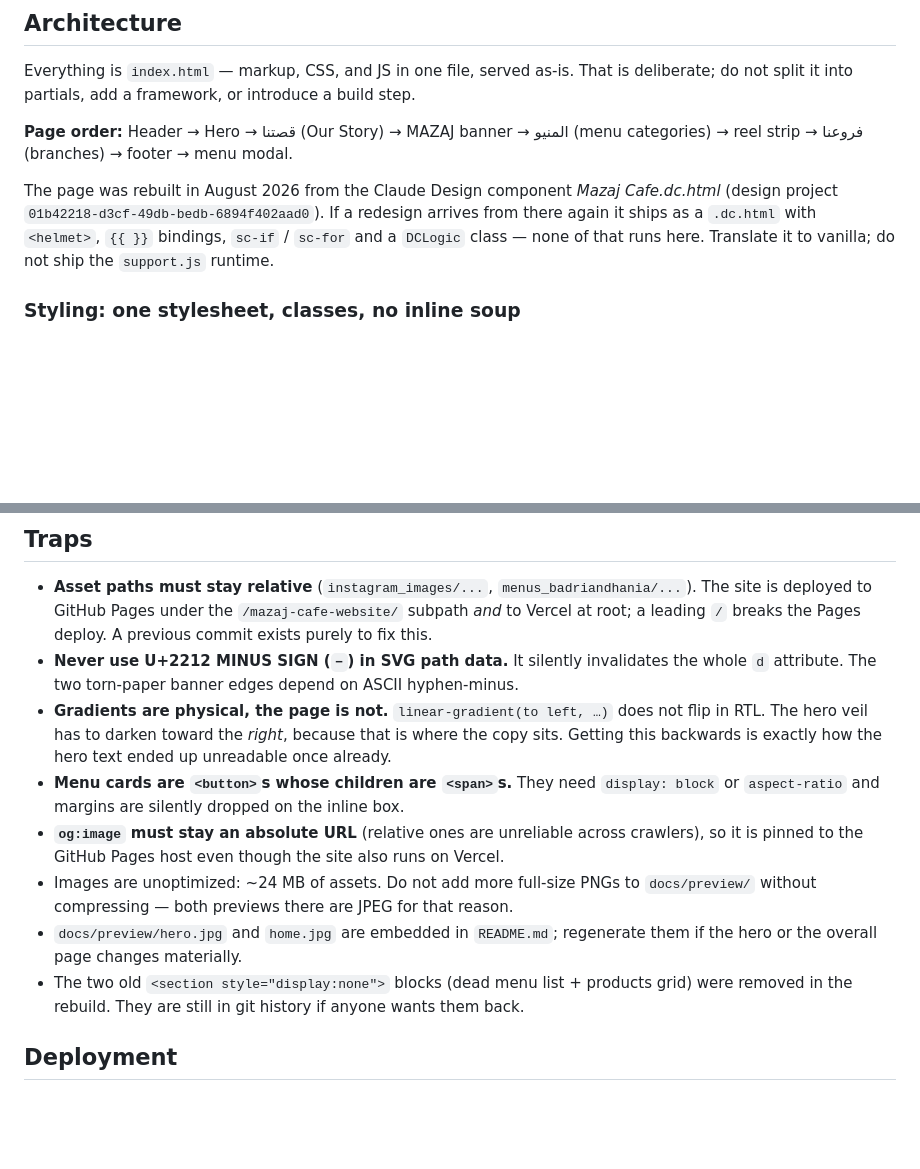
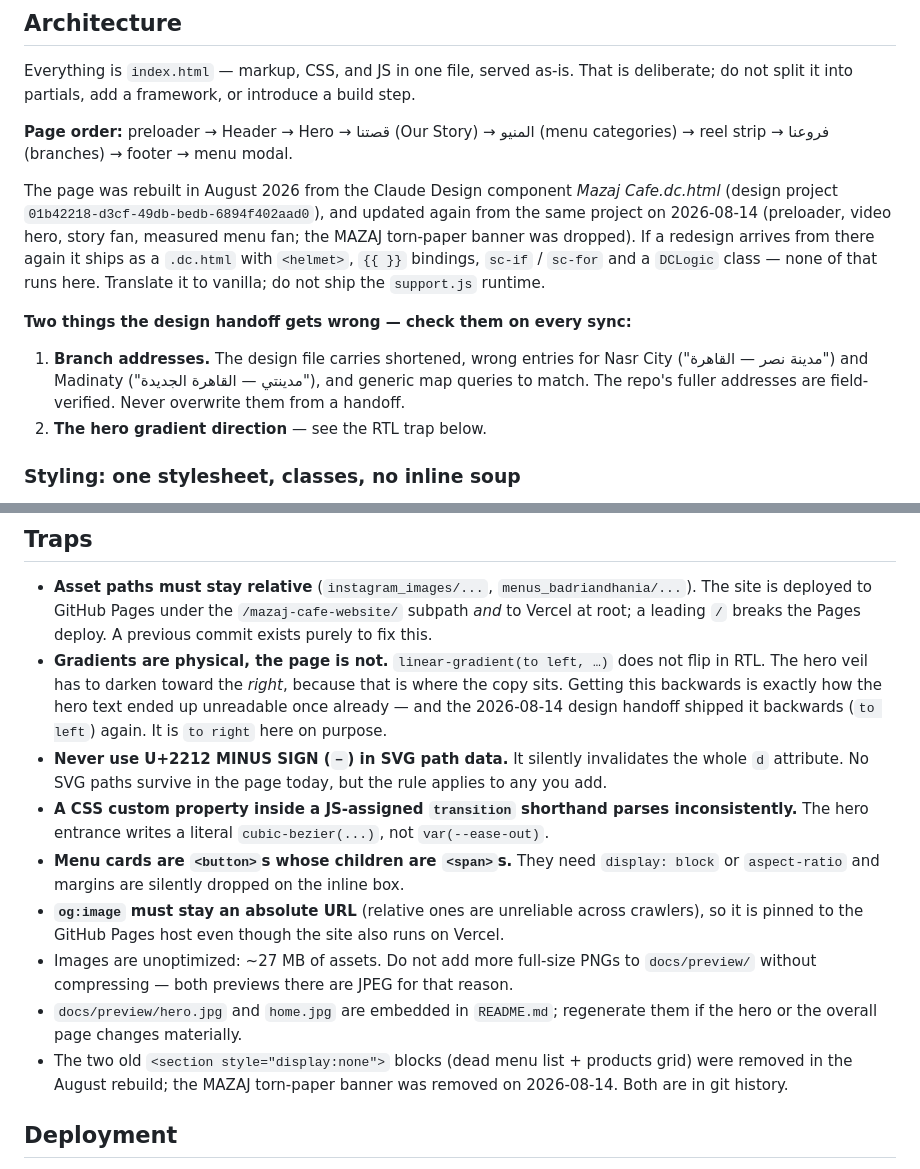
Before and after one commit to 7KM-69/mazaj-cafe-website, a Markdown page: CLAUDE.md, 2 parts joined by grey strips. GitHub-like rendering; blank space fills up the shorter version.

```diff
--- a/CLAUDE.md
+++ b/CLAUDE.md
@@ -55,13 +55,21 @@ layer, no checkout.
 Everything is `index.html` — markup, CSS, and JS in one file, served as-is. That is deliberate; do not
 split it into partials, add a framework, or introduce a build step.
 
-**Page order:** Header → Hero → قصتنا (Our Story) → MAZAJ banner → المنيو (menu categories) →
+**Page order:** preloader → Header → Hero → قصتنا (Our Story) → المنيو (menu categories) →
 reel strip → فروعنا (branches) → footer → menu modal.
 
 The page was rebuilt in August 2026 from the Claude Design component *Mazaj Cafe.dc.html* (design
-project `01b42218-d3cf-49db-bedb-6894f402aad0`). If a redesign arrives from there again it ships as a
-`.dc.html` with `<helmet>`, `{{ }}` bindings, `sc-if` / `sc-for` and a `DCLogic` class — none of that
-runs here. Translate it to vanilla; do not ship the `support.js` runtime.
+project `01b42218-d3cf-49db-bedb-6894f402aad0`), and updated again from the same project on
+2026-08-14 (preloader, video hero, story fan, measured menu fan; the MAZAJ torn-paper banner was
+dropped). If a redesign arrives from there again it ships as a `.dc.html` with `<helmet>`, `{{ }}`
+bindings, `sc-if` / `sc-for` and a `DCLogic` class — none of that runs here. Translate it to vanilla;
+do not ship the `support.js` runtime.
+
+**Two things the design handoff gets wrong — check them on every sync:**
+1. **Branch addresses.** The design file carries shortened, wrong entries for Nasr City ("مدينة نصر —
+   القاهرة") and Madinaty ("مدينتي — القاهرة الجديدة"), and generic map queries to match. The repo's
+   fuller addresses are field-verified. Never overwrite them from a handoff.
+2. **The hero gradient direction** — see the RTL trap below.
 
 ### Styling: one stylesheet, classes, no inline soup
 
@@ -166,21 +220,24 @@ reveal and reel units in JS. Any new animation must survive that block being act
 - **Asset paths must stay relative** (`instagram_images/...`, `menus_badriandhania/...`). The site is
   deployed to GitHub Pages under the `/mazaj-cafe-website/` subpath *and* to Vercel at root; a leading
   `/` breaks the Pages deploy. A previous commit exists purely to fix this.
-- **Never use U+2212 MINUS SIGN (`−`) in SVG path data.** It silently invalidates the whole `d`
-  attribute. The two torn-paper banner edges depend on ASCII hyphen-minus.
 - **Gradients are physical, the page is not.** `linear-gradient(to left, …)` does not flip in RTL. The
   hero veil has to darken toward the *right*, because that is where the copy sits. Getting this
-  backwards is exactly how the hero text ended up unreadable once already.
+  backwards is exactly how the hero text ended up unreadable once already — and the 2026-08-14 design
+  handoff shipped it backwards (`to left`) again. It is `to right` here on purpose.
+- **Never use U+2212 MINUS SIGN (`−`) in SVG path data.** It silently invalidates the whole `d`
+  attribute. No SVG paths survive in the page today, but the rule applies to any you add.
+- **A CSS custom property inside a JS-assigned `transition` shorthand parses inconsistently.** The hero
+  entrance writes a literal `cubic-bezier(...)`, not `var(--ease-out)`.
 - **Menu cards are `<button>`s whose children are `<span>`s.** They need `display: block` or
   `aspect-ratio` and margins are silently dropped on the inline box.
 - **`og:image` must stay an absolute URL** (relative ones are unreliable across crawlers), so it is
   pinned to the GitHub Pages host even though the site also runs on Vercel.
-- Images are unoptimized: ~24 MB of assets. Do not add more full-size PNGs to `docs/preview/` without
+- Images are unoptimized: ~27 MB of assets. Do not add more full-size PNGs to `docs/preview/` without
   compressing — both previews there are JPEG for that reason.
 - `docs/preview/hero.jpg` and `home.jpg` are embedded in `README.md`; regenerate them if the hero or
   the overall page changes materially.
 - The two old `<section style="display:none">` blocks (dead menu list + products grid) were removed in
-  the rebuild. They are still in git history if anyone wants them back.
+  the August rebuild; the MAZAJ torn-paper banner was removed on 2026-08-14. Both are in git history.
 
 ## Deployment
 
```
Also changed, not shown: other parts of CLAUDE.md (+48 -2 lines), README.md (+11 -5 lines), videos/README.md (+19 -3 lines), docs/preview/hero.jpg, docs/preview/home.jpg, 3 other files.
